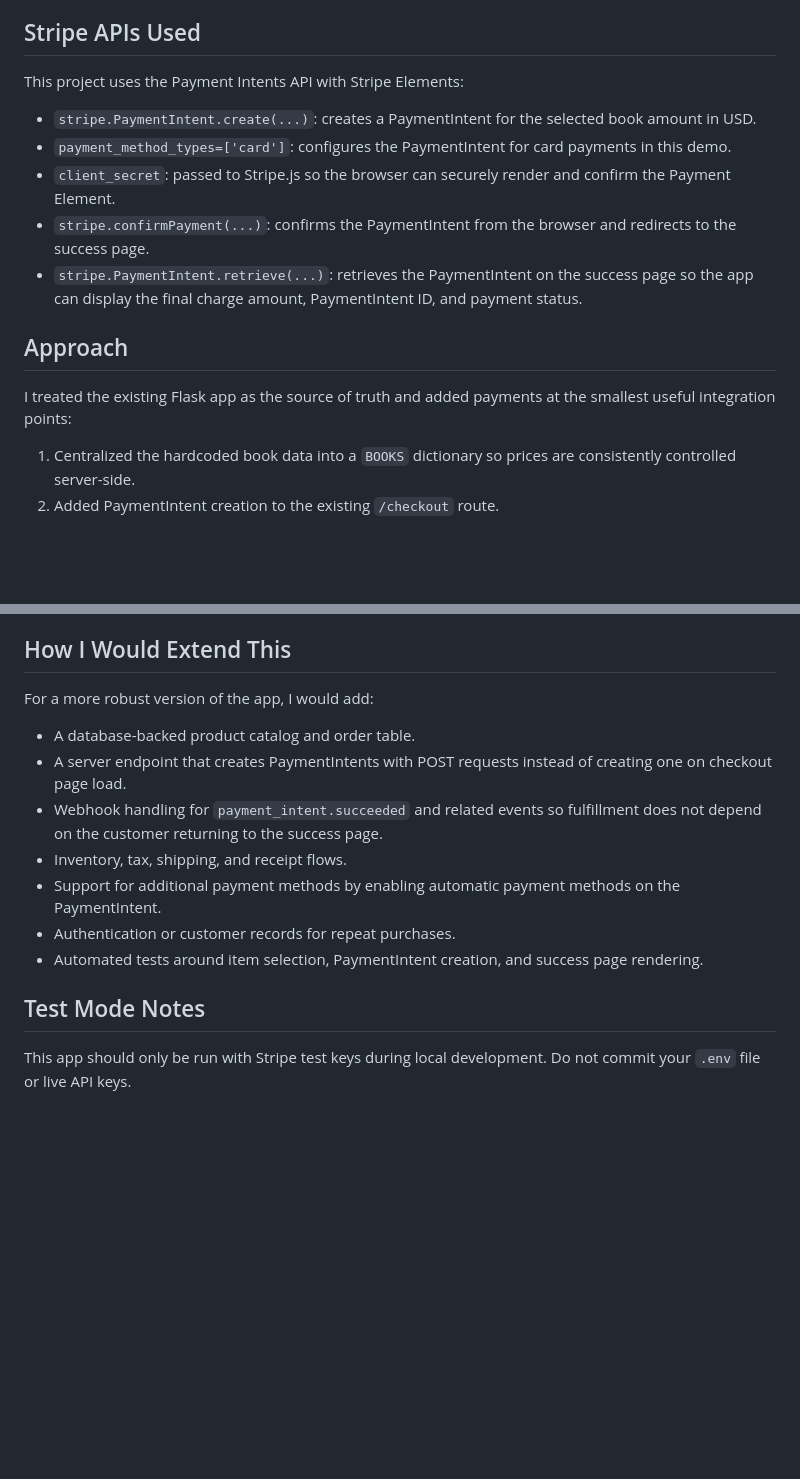
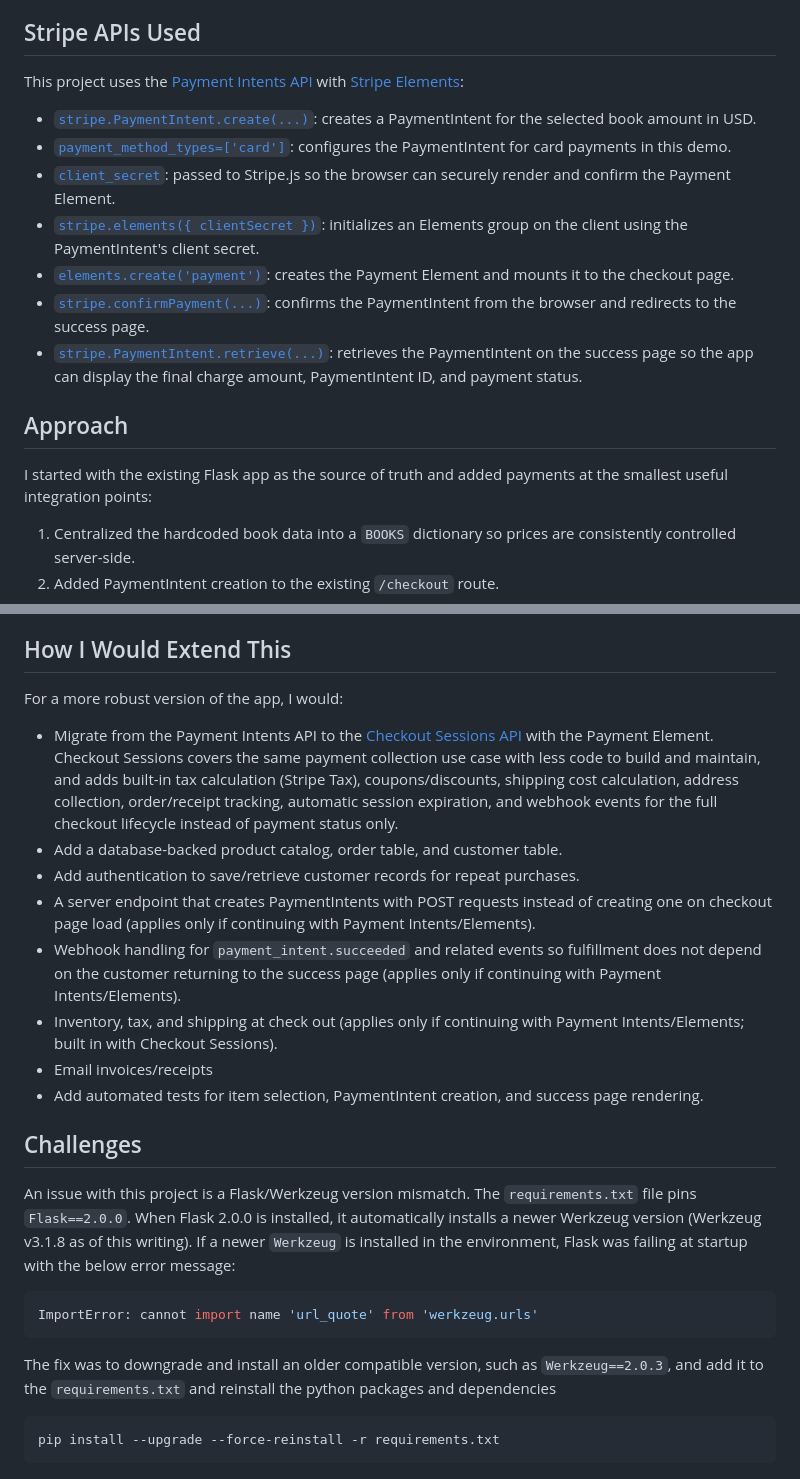
Before and after one commit to sanjdhar/stripe_press_shop_demo, a Markdown page: README.md, 2 parts joined by grey strips. Drawn GitHub-style; blank space fills up the shorter version.

````diff
--- a/README.md
+++ b/README.md
@@ -80,17 +73,19 @@ The application intentionally keeps pricing on the server. The browser only send
 
 ## Stripe APIs Used
 
-This project uses the Payment Intents API with Stripe Elements:
+This project uses the [Payment Intents API](https://docs.stripe.com/api/payment_intents) with [Stripe Elements](https://docs.stripe.com/payments/elements):
 
-- `stripe.PaymentIntent.create(...)`: creates a PaymentIntent for the selected book amount in USD.
-- `payment_method_types=['card']`: configures the PaymentIntent for card payments in this demo.
-- `client_secret`: passed to Stripe.js so the browser can securely render and confirm the Payment Element.
-- `stripe.confirmPayment(...)`: confirms the PaymentIntent from the browser and redirects to the success page.
-- `stripe.PaymentIntent.retrieve(...)`: retrieves the PaymentIntent on the success page so the app can display the final charge amount, PaymentIntent ID, and payment status.
+- [`stripe.PaymentIntent.create(...)`](https://docs.stripe.com/api/payment_intents/create): creates a PaymentIntent for the selected book amount in USD.
+- [`payment_method_types=['card']`](https://docs.stripe.com/api/payment_intents/create#create_payment_intent-payment_method_types): configures the PaymentIntent for card payments in this demo.
+- [`client_secret`](https://docs.stripe.com/api/payment_intents/object#payment_intent_object-client_secret): passed to Stripe.js so the browser can securely render and confirm the Payment Element.
+- [`stripe.elements({ clientSecret })`](https://docs.stripe.com/js/elements_object/create): initializes an Elements group on the client using the PaymentIntent's client secret.
+- [`elements.create('payment')`](https://docs.stripe.com/js/elements_object/create_payment_element): creates the Payment Element and mounts it to the checkout page.
+- [`stripe.confirmPayment(...)`](https://docs.stripe.com/js/payment_intents/confirm_payment): confirms the PaymentIntent from the browser and redirects to the success page.
+- [`stripe.PaymentIntent.retrieve(...)`](https://docs.stripe.com/api/payment_intents/retrieve): retrieves the PaymentIntent on the success page so the app can display the final charge amount, PaymentIntent ID, and payment status.
 
 ## Approach
 
-I treated the existing Flask app as the source of truth and added payments at the smallest useful integration points:
+I started with the existing Flask app as the source of truth and added payments at the smallest useful integration points:
 
 1. Centralized the hardcoded book data into a `BOOKS` dictionary so prices are consistently controlled server-side.
 2. Added PaymentIntent creation to the existing `/checkout` route.
@@ -110,16 +105,28 @@ The main challenge was balancing simplicity with a structure that can grow later
 
 ## How I Would Extend This
 
-For a more robust version of the app, I would add:
+For a more robust version of the app, I would:
 
-- A database-backed product catalog and order table.
-- A server endpoint that creates PaymentIntents with POST requests instead of creating one on checkout page load.
-- Webhook handling for `payment_intent.succeeded` and related events so fulfillment does not depend on the customer returning to the success page.
-- Inventory, tax, shipping, and receipt flows.
-- Support for additional payment methods by enabling automatic payment methods on the PaymentIntent.
-- Authentication or customer records for repeat purchases.
-- Automated tests around item selection, PaymentIntent creation, and success page rendering.
+- Migrate from the Payment Intents API to the [Checkout Sessions API](https://docs.stripe.com/api/checkout/sessions) with the Payment Element. Checkout Sessions covers the same payment collection use case with less code to build and maintain, and adds built-in tax calculation (Stripe Tax), coupons/discounts, shipping cost calculation, address collection, order/receipt tracking, automatic session expiration, and webhook events for the full checkout lifecycle instead of payment status only.
+- Add a database-backed product catalog, order table, and customer table.
+- Add authentication to save/retrieve customer records for repeat purchases.
+- A server endpoint that creates PaymentIntents with POST requests instead of creating one on checkout page load (applies only if continuing with Payment Intents/Elements).
+- Webhook handling for `payment_intent.succeeded` and related events so fulfillment does not depend on the customer returning to the success page (applies only if continuing with Payment Intents/Elements).
+- Inventory, tax, and shipping at check out (applies only if continuing with Payment Intents/Elements; built in with Checkout Sessions).
+- Email invoices/receipts
+- Add automated tests for item selection, PaymentIntent creation, and success page rendering.
 
-## Test Mode Notes
 
-This app should only be run with Stripe test keys during local development. Do not commit your `.env` file or live API keys.
+## Challenges
+
+An issue with this project is a Flask/Werkzeug version mismatch. The `requirements.txt` file pins `Flask==2.0.0`. When Flask 2.0.0 is installed, it automatically installs a newer Werkzeug version (Werkzeug v3.1.8 as of this writing). If a newer `Werkzeug` is installed in the environment, Flask was failing at startup with the below error message:
+
+```python
+ImportError: cannot import name 'url_quote' from 'werkzeug.urls'
+```
+
+The fix was to downgrade and install an older compatible version, such as `Werkzeug==2.0.3`, and add it to the `requirements.txt` and reinstall the python packages and dependencies
+
+```bash
+pip install --upgrade --force-reinstall -r requirements.txt
+```
````
Also changed, not shown: other parts of README.md (+16 -23 lines).
